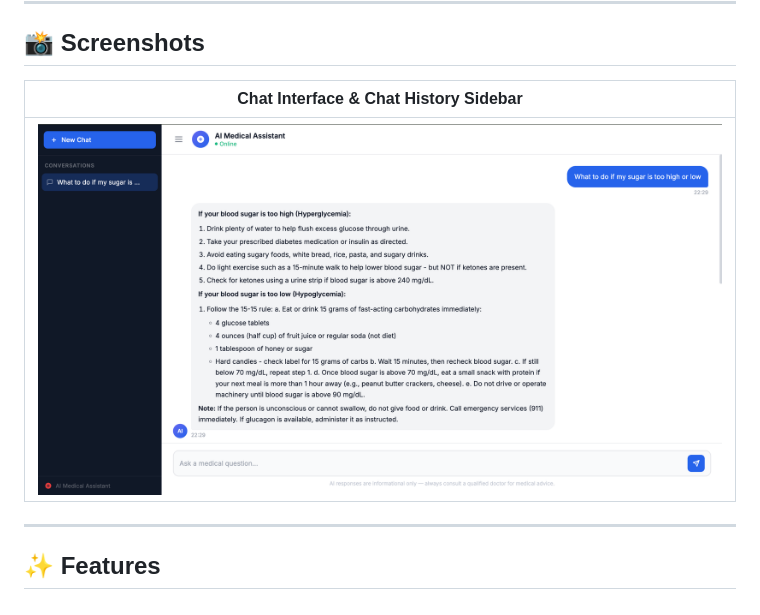
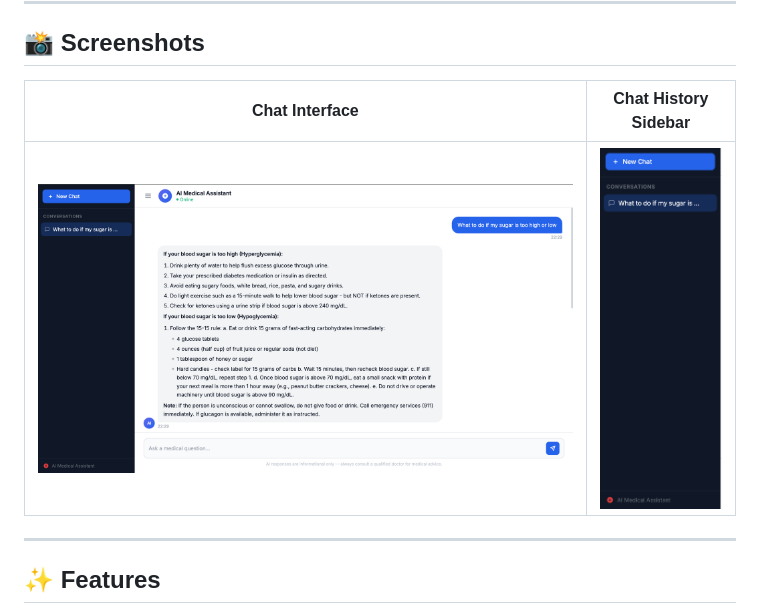
Before and after one commit to agrawal-2005/GENAI-Smart-Medical-Chatbot, a Markdown page: README.md, the part around the change. GitHub-like rendering.

Commit message:
added images

```diff
--- a/README.md
+++ b/README.md
@@ -19,9 +19,9 @@
 
 ## 📸 Screenshots
 
-| Chat Interface & Chat History Sidebar |
-|---|
-| ![Chat Interface](screenshots/chat.png)|
+| Chat Interface | Chat History Sidebar |
+|---|---|
+| ![Chat Interface](screenshots/chat.png)| ![Sidebar_Interface](screenshots/sidebar.png)|
 
 ---
 
```
